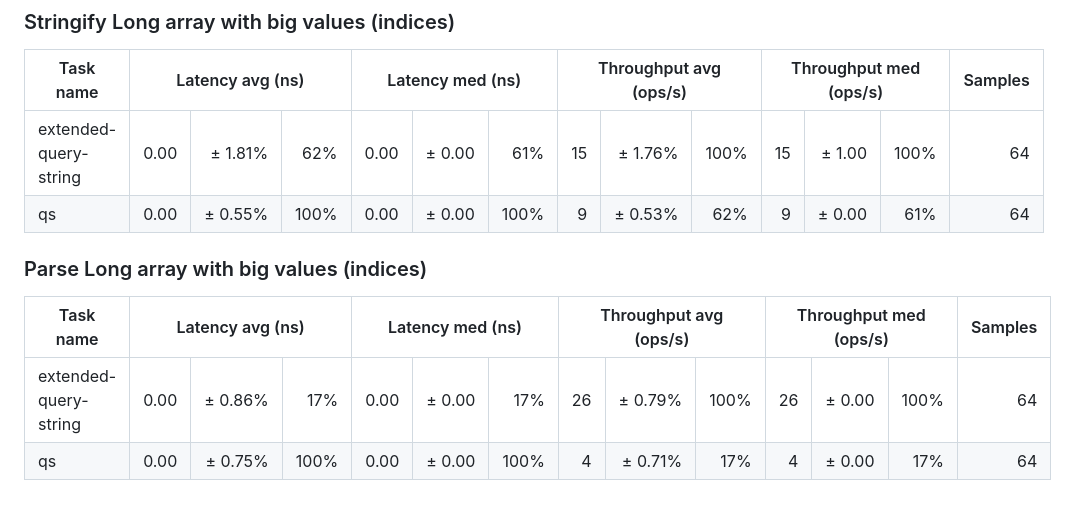
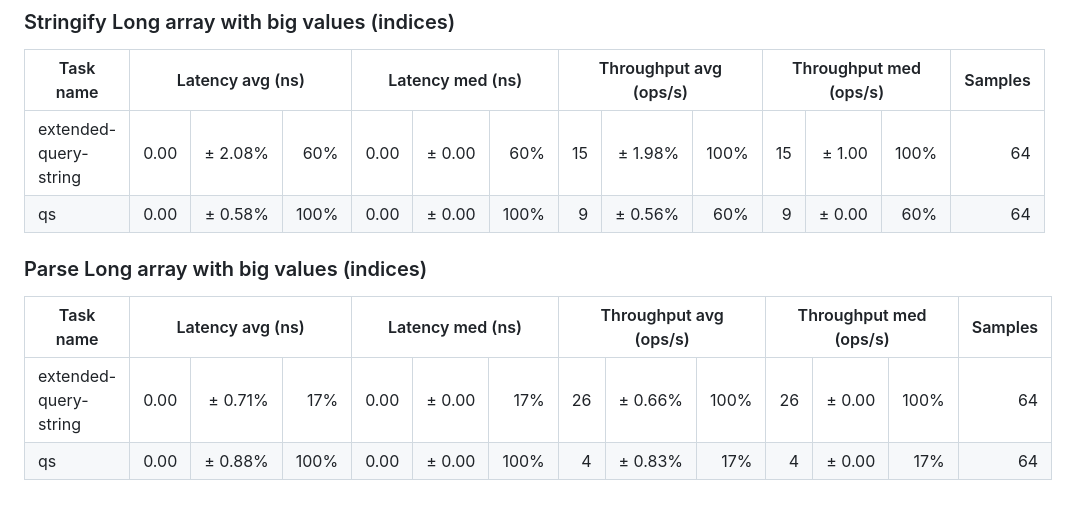
Before and after one commit to panzi/extended-query-string, a Markdown page: benchmark/README.md, the part around one of its changes. Drawn GitHub-style.

Commit message:
re-ran benchmarks after making array indices more strict

```diff
--- a/benchmark/README.md
+++ b/benchmark/README.md
@@ -161,8 +161,8 @@ micro benchmark
 <tr><th>Task name</th><th colspan="3">Latency avg (ns)</th><th colspan="3">Latency med (ns)</th><th colspan="3">Throughput avg (ops/s)</th><th colspan="3">Throughput med (ops/s)</th><th>Samples</th></tr>
 </thead>
 <tbody>
-<tr><td>extended-query-string</td><td align="right">0.00</td><td align="right">± 1.81%</td><td align="right">62%</td><td align="right">0.00</td><td align="right">± 0.00</td><td align="right">61%</td><td align="right">15</td><td align="right">± 1.76%</td><td align="right">100%</td><td align="right">15</td><td align="right">± 1.00</td><td align="right">100%</td><td align="right">64</td></tr>
-<tr><td>qs</td><td align="right">0.00</td><td align="right">± 0.55%</td><td align="right">100%</td><td align="right">0.00</td><td align="right">± 0.00</td><td align="right">100%</td><td align="right">9</td><td align="right">± 0.53%</td><td align="right">62%</td><td align="right">9</td><td align="right">± 0.00</td><td align="right">61%</td><td align="right">64</td></tr>
+<tr><td>extended-query-string</td><td align="right">0.00</td><td align="right">± 2.08%</td><td align="right">60%</td><td align="right">0.00</td><td align="right">± 0.00</td><td align="right">60%</td><td align="right">15</td><td align="right">± 1.98%</td><td align="right">100%</td><td align="right">15</td><td align="right">± 1.00</td><td align="right">100%</td><td align="right">64</td></tr>
+<tr><td>qs</td><td align="right">0.00</td><td align="right">± 0.58%</td><td align="right">100%</td><td align="right">0.00</td><td align="right">± 0.00</td><td align="right">100%</td><td align="right">9</td><td align="right">± 0.56%</td><td align="right">60%</td><td align="right">9</td><td align="right">± 0.00</td><td align="right">60%</td><td align="right">64</td></tr>
 </tbody>
 </table>
 
@@ -172,7 +172,7 @@ micro benchmark
 <tr><th>Task name</th><th colspan="3">Latency avg (ns)</th><th colspan="3">Latency med (ns)</th><th colspan="3">Throughput avg (ops/s)</th><th colspan="3">Throughput med (ops/s)</th><th>Samples</th></tr>
 </thead>
 <tbody>
-<tr><td>extended-query-string</td><td align="right">0.00</td><td align="right">± 0.86%</td><td align="right">17%</td><td align="right">0.00</td><td align="right">± 0.00</td><td align="right">17%</td><td align="right">26</td><td align="right">± 0.79%</td><td align="right">100%</td><td align="right">26</td><td align="right">± 0.00</td><td align="right">100%</td><td align="right">64</td></tr>
-<tr><td>qs</td><td align="right">0.00</td><td align="right">± 0.75%</td><td align="right">100%</td><td align="right">0.00</td><td align="right">± 0.00</td><td align="right">100%</td><td align="right">4</td><td align="right">± 0.71%</td><td align="right">17%</td><td align="right">4</td><td align="right">± 0.00</td><td align="right">17%</td><td align="right">64</td></tr>
+<tr><td>extended-query-string</td><td align="right">0.00</td><td align="right">± 0.71%</td><td align="right">17%</td><td align="right">0.00</td><td align="right">± 0.00</td><td align="right">17%</td><td align="right">26</td><td align="right">± 0.66%</td><td align="right">100%</td><td align="right">26</td><td align="right">± 0.00</td><td align="right">100%</td><td align="right">64</td></tr>
+<tr><td>qs</td><td align="right">0.00</td><td align="right">± 0.88%</td><td align="right">100%</td><td align="right">0.00</td><td align="right">± 0.00</td><td align="right">100%</td><td align="right">4</td><td align="right">± 0.83%</td><td align="right">17%</td><td align="right">4</td><td align="right">± 0.00</td><td align="right">17%</td><td align="right">64</td></tr>
 </tbody>
 </table>
```
Also changed, not shown: other parts of benchmark/README.md (+28 -28 lines).
